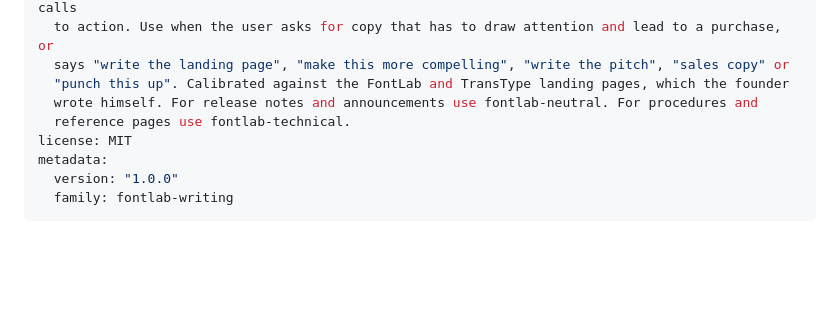
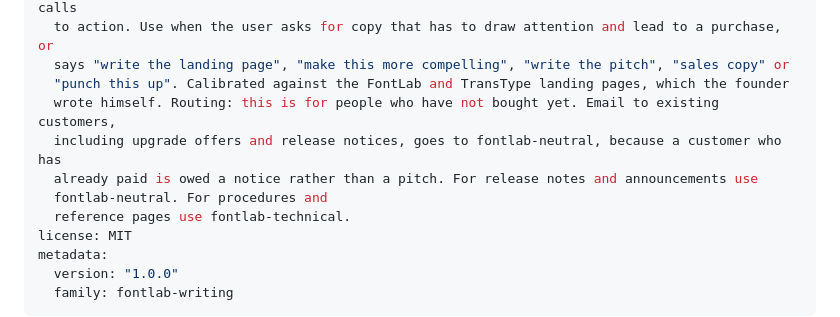
Before and after one commit to Fontlab/vexy-fontlab-writing-skills, a Markdown page: fontlab-marketing/SKILL.md, the part around the change. Drawn GitHub-style; blank space fills up the shorter version.

Commit message:
An upgrade email is a notice, not a pitch
Two upgrade emails written with the marketing skill came back judged as tacky,
and the register routing was the cause. Somebody who already paid is owed a
notice: what it costs them, what to do next, what changed. Not a second sale.

fontlab-neutral now claims customer email and carries the shape, plus the seven
things that make one tacky, each taken from the rejected drafts: nostalgia about
when they bought, implying they have been away, jokes about their tools,
sentiment nobody asked for, lines about us rather than them, selling what they
already own, and unverified claims, which this reader of all readers can check.

fontlab-marketing now routes customer mail away in its own description.

Co-Authored-By: Claude Opus 5 (1M context) <noreply@anthropic.com>
Claude-Session: https://claude.ai/code/session_01CjBcmpx7fhhwHub2oCibYt

```diff
--- a/fontlab-marketing/SKILL.md
+++ b/fontlab-marketing/SKILL.md
@@ -6,7 +6,10 @@ description: >-
   to action. Use when the user asks for copy that has to draw attention and lead to a purchase, or
   says "write the landing page", "make this more compelling", "write the pitch", "sales copy" or
   "punch this up". Calibrated against the FontLab and TransType landing pages, which the founder
-  wrote himself. For release notes and announcements use fontlab-neutral. For procedures and
+  wrote himself. Routing: this is for people who have not bought yet. Email to existing customers,
+  including upgrade offers and release notices, goes to fontlab-neutral, because a customer who has
+  already paid is owed a notice rather than a pitch. For release notes and announcements use
+  fontlab-neutral. For procedures and
   reference pages use fontlab-technical.
 license: MIT
 metadata:
```
Also changed, not shown: fontlab-neutral/SKILL.md (+2 -1 lines).
